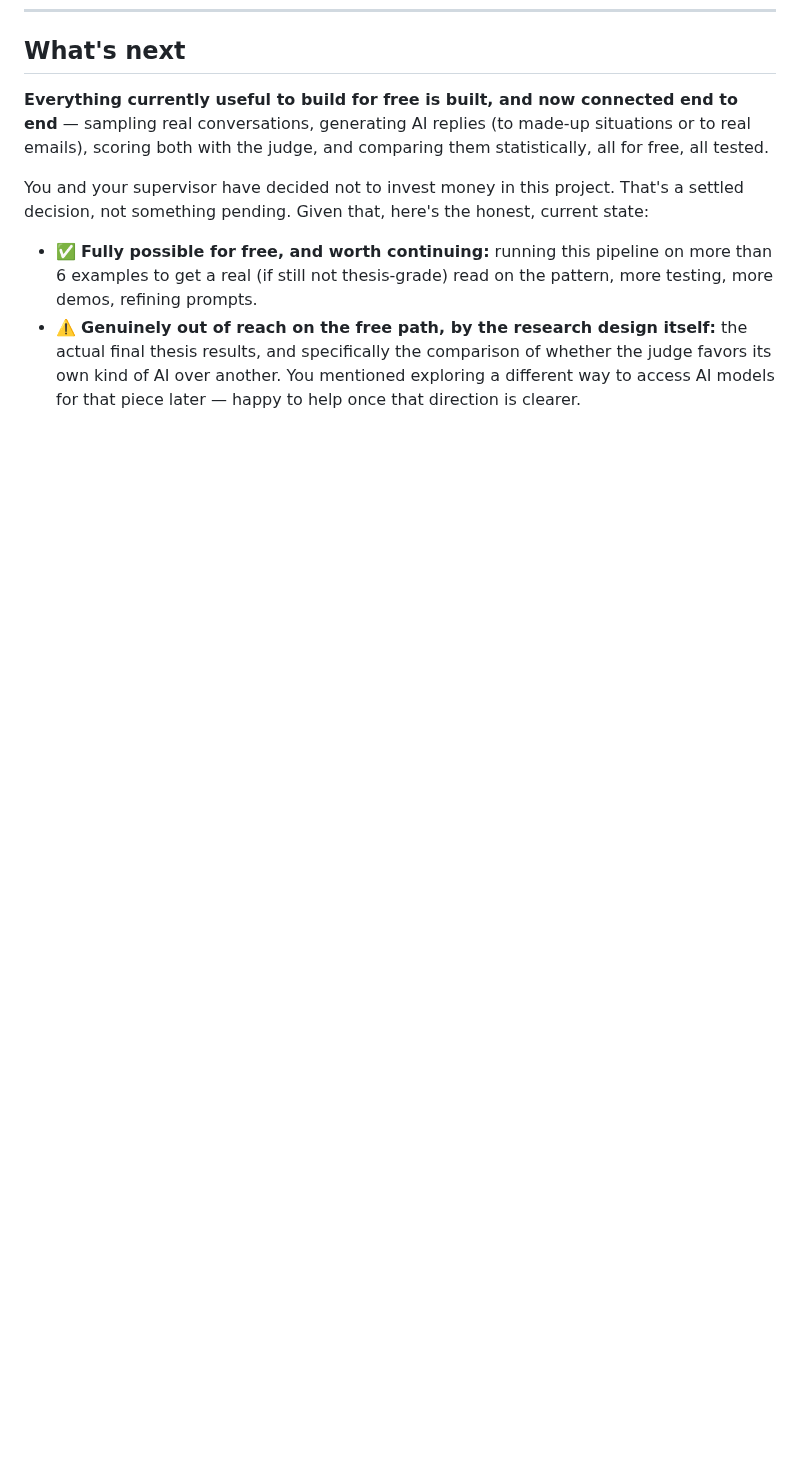
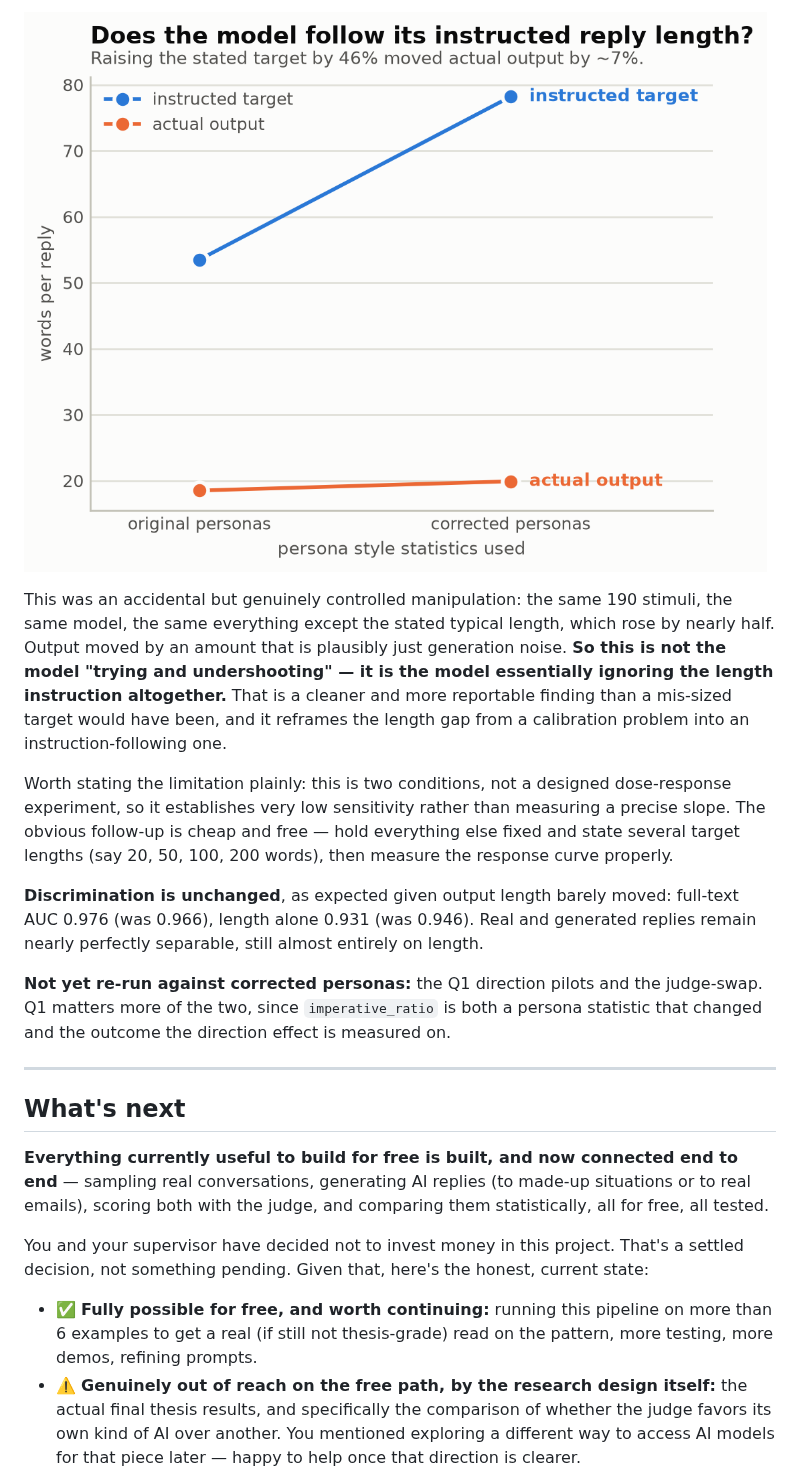
Before and after one commit to eunai9/llm-org-comm-thesis, a Markdown page: PROGRESS.md, the part around one of its changes. Rendered like a GitHub page; pictures changed too: docs/figures/length_instruction_response.png (added); blank space fills up the shorter version.

```diff
--- a/PROGRESS.md
+++ b/PROGRESS.md
@@ -1201,3 +1242,34 @@ that needs a fresh pilot generation, not yet run.
+![The instructed target rises steeply between the two runs while actual
+output stays almost flat — the model barely responds to the change in its
+stated target.](docs/figures/length_instruction_response.png)
+
+This was an accidental but genuinely controlled manipulation: the same 190
+stimuli, the same model, the same everything except the stated typical
+length, which rose by nearly half. Output moved by an amount that is
+plausibly just generation noise. **So this is not the model "trying and
+undershooting" — it is the model essentially ignoring the length
+instruction altogether.** That is a cleaner and more reportable finding
+than a mis-sized target would have been, and it reframes the length gap
+from a calibration problem into an instruction-following one.
+
+Worth stating the limitation plainly: this is two conditions, not a
+designed dose-response experiment, so it establishes very low sensitivity
+rather than measuring a precise slope. The obvious follow-up is cheap and
+free — hold everything else fixed and state several target lengths (say
+20, 50, 100, 200 words), then measure the response curve properly.
+
+**Discrimination is unchanged**, as expected given output length barely
+moved: full-text AUC 0.976 (was 0.966), length alone 0.931 (was 0.946).
+Real and generated replies remain nearly perfectly separable, still almost
+entirely on length.
+
+**Not yet re-run against corrected personas:** the Q1 direction pilots and
+the judge-swap. Q1 matters more of the two, since `imperative_ratio` is
+both a persona statistic that changed and the outcome the direction effect
+is measured on.
+
+---
+
 ## What's next
 
 **Everything currently useful to build for free is built, and now connected
```
Also changed, not shown: other parts of PROGRESS.md (+41 -0 lines), docs/figures/judge_paired_fidelity_corrected.png (added), 1 other file.
